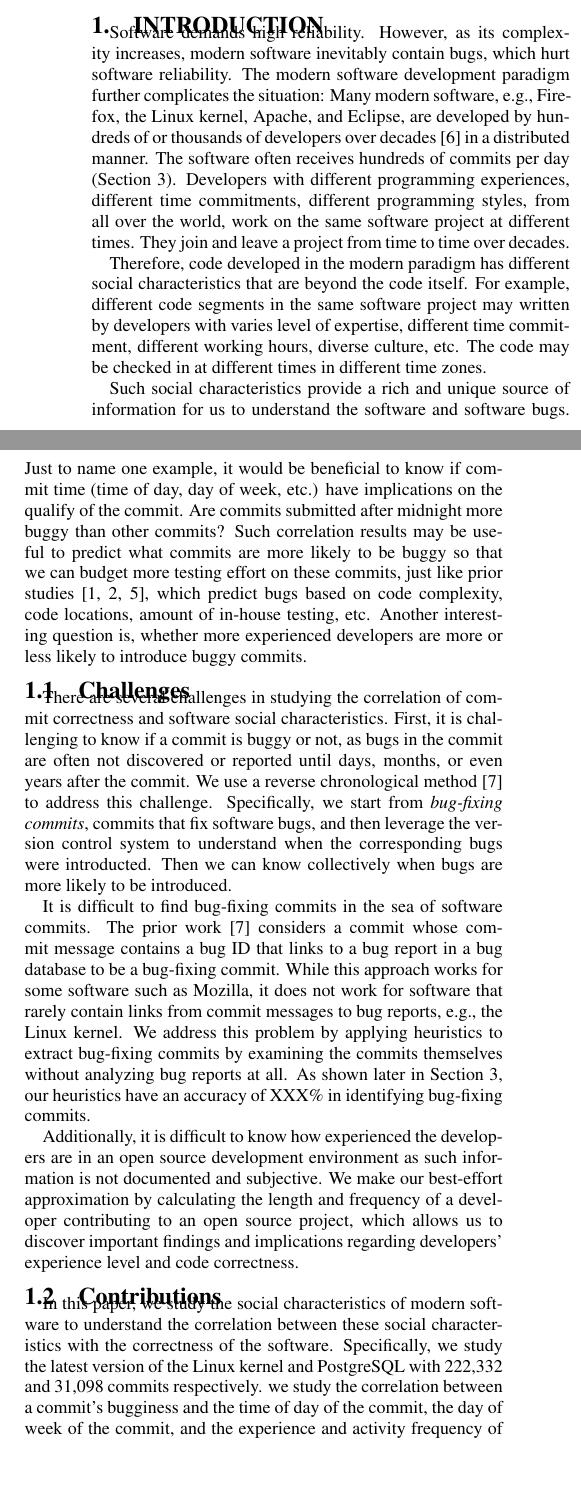
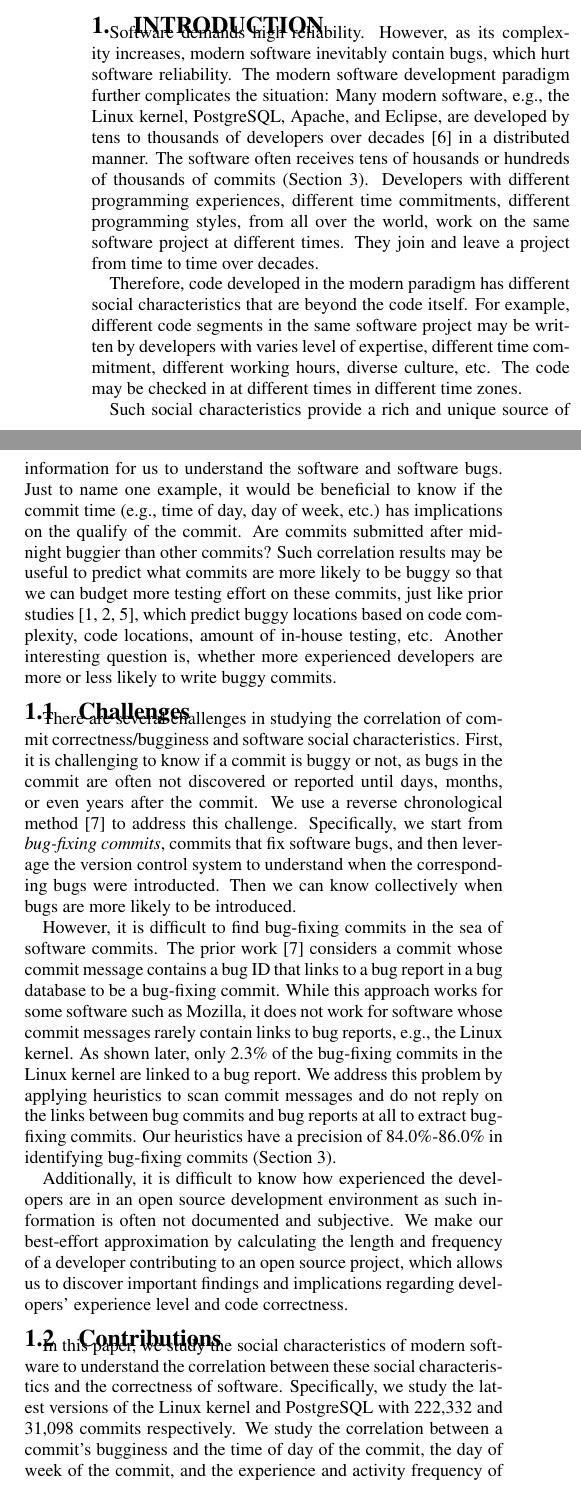
Before and after one commit to eyolfson/scc, a LaTeX paper (msr-2010/paper.tex, which reads msr-2010/intro.tex): two parts of the columns of page 1 of 7, joined at a grey line, cut so that both start at the same text, the shorter picture padded with empty space. Compiled offline with pdfLaTeX.

Commit message:
revised intro

```diff
--- a/msr-2010/intro.tex
+++ b/msr-2010/intro.tex
@@ -3,9 +3,10 @@
 Software demands high reliability. However, as its complexity increases,
 modern software inevitably contain bugs, which hurt software reliability.
 The modern software development paradigm further complicates the situation:
-Many modern software, e.g., Firefox, the Linux kernel, Apache, and Eclipse,
-are developed by hundreds of or thousands of developers over decades~\cite{ccomment}
-in a distributed manner. The software often receives hundreds of commits per day (Section~\ref{sec-results}).
+Many modern software, e.g., the Linux kernel, PostgreSQL, Apache, and Eclipse,
+are developed by tens to thousands of developers over decades~\cite{ccomment}
+in a distributed manner. The software often receives tens of housands or hundreds of thousands
+of commits (Section~\ref{sec-results}).
 Developers with different programming experiences,
 different time commitments, different programming styles, from all over the world,
 work on the same software project at different times. They join and leave a project
@@ -13,26 +14,26 @@ from time to time over decades.
 
 Therefore, code developed in the modern paradigm has different social characteristics
 that are beyond the code itself. For example, different code segments in the same
-software project may written by developers with
+software project may be written by developers with
 varies level of expertise, different time
 commitment, different working hours, diverse culture, etc.
 The code may be checked in at different times in different time zones.
 
 Such social characteristics provide a rich and unique source of information for us to
 understand the software and software bugs. Just to name one example, it would be beneficial to know if
-commit time (time of day, day of week, etc.) have implications on the qualify of the commit.
-Are commits submitted after midnight more buggy than other commits?
+the commit time (e.g., time of day, day of week, etc.) has implications on the qualify of the commit.
+Are commits submitted after midnight buggier than other commits?
 Such correlation results may be useful to predict what commits are more likely
 to be buggy so that we can budget more testing effort on these commits, just
 like prior studies~\cite{graves00predicting, guo04robust, ostrand05predicting},
-which predict bugs based on code complexity,
+which predict buggy locations based on code complexity,
 code locations, amount of in-house testing, etc.
 Another interesting question is, whether more experienced developers are more or less
-likely to introduce buggy commits.
+likely to write buggy commits.
 
 
 \subsection{Challenges}
-There are several challenges in studying the correlation of commit correctness and software social characteristics.
+There are several challenges in studying the correlation of commit correctness/bugginess and software social characteristics.
 First, it is challenging to know if a commit is buggy or not,
 as bugs in the commit are often not
 discovered or reported until days, months, or even years after the commit.
@@ -44,28 +45,29 @@ and then leverage the version control system to understand when the correspondin
 Then we can know collectively when bugs are more likely to be introduced.
 %In particular, we leverage the ``git blame'' functionality to identify the last modification time of each buggy line.
 
-It is difficult to find bug-fixing commits in the sea of software commits.
+However, it is difficult to find bug-fixing commits in the sea of software commits.
 The prior work~\cite{sliwerski-msr-2005} considers a commit whose commit message contains a bug
 ID that links to a bug report in a bug database to be a bug-fixing commit. While this
-approach works for some software such as Mozilla, it does not work for software that
-rarely contain links from commit messages to bug reports, e.g., the Linux kernel.
-We address this problem by applying heuristics to extract bug-fixing commits by examining
-the commits themselves without analyzing bug reports at all. As shown later in Section~\ref{sec-results},
-our heuristics have an accuracy of XXX\% in identifying bug-fixing commits.
+approach works for some software such as Mozilla, it does not work for software whose commit messages
+rarely contain links to bug reports, e.g., the Linux kernel.
+As shown later, only 2.3\% of the bug-fixing commits in the Linux kernel are linked to a bug report.
+We address this problem by applying heuristics
+to scan commit messages and do not reply on the links between bug commits and bug reports at all to extract bug-fixing commits.
+Our heuristics have a precision of \postP-\linuxP in identifying bug-fixing commits (Section~\ref{sec-results}).
 
 Additionally, it is difficult to know how experienced the developers are in an open source development
-environment as such information is not documented and subjective.
+environment as such information is often not documented and subjective.
 We make our best-effort approximation by calculating the length and frequency of a developer
 contributing to an open source project, which allows us to discover important findings
 and implications regarding developers' experience level and code correctness.
 
 \subsection{Contributions}
 In this paper, we study the social characteristics of modern software to understand
-the correlation between these social characteristics with the correctness of the software.
-Specifically, we study the latest version of the Linux kernel and PostgreSQL with 222,332 and 31,098 commits respectively.
+the correlation between these social characteristics and the correctness of software.
+Specifically, we study the latest versions of the Linux kernel and PostgreSQL with 222,332 and 31,098 commits respectively.
 %XXX-XXX millions lines of code.
 %, developed over XXX-XXX years.
-we study the correlation between a commit's bugginess
+We study the correlation between a commit's bugginess
 and the time of day of the commit, the day of week of the commit, and
 the experience and activity frequency of the commit authors.
 %We study the correlation between the commit correctness and the time of day of the commit, the day of week of the commit,
```
